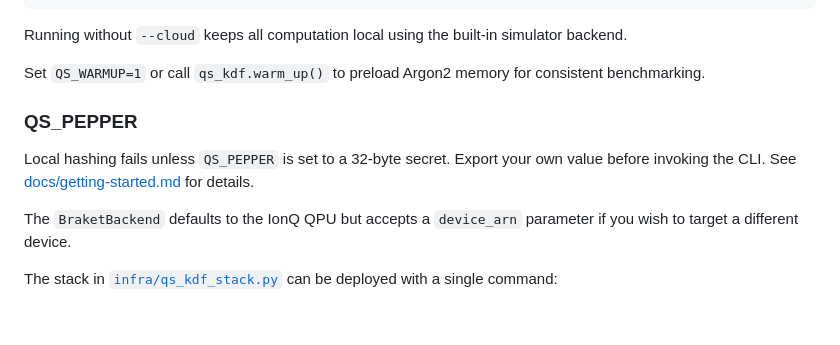
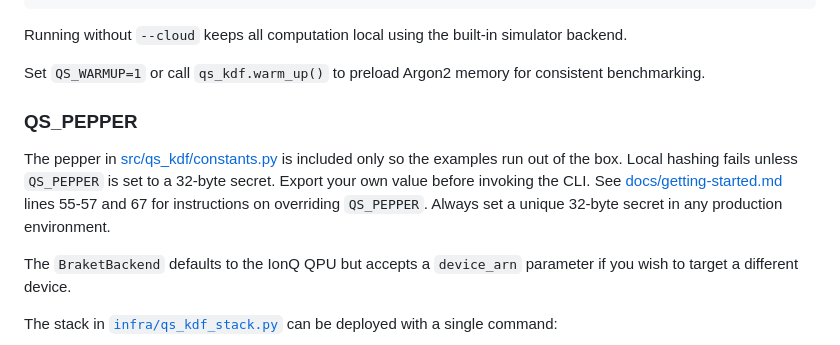
Before and after one commit to KristopherKubicki/argon2_quantum, a Markdown page: README.md, the part around the change. GitHub-like rendering; blank space fills up the shorter version.

Commit message:
🌱update: clarify example pepper usage

```diff
--- a/README.md
+++ b/README.md
@@ -47,11 +47,16 @@ simulator backend.
 Set ``QS_WARMUP=1`` or call ``qs_kdf.warm_up()`` to preload Argon2 memory
 for consistent benchmarking.
 
+
 ### QS_PEPPER
 
-Local hashing fails unless ``QS_PEPPER`` is set to a 32-byte secret. Export
-your own value before invoking the CLI. See
-[docs/getting-started.md](docs/getting-started.md) for details.
+The pepper in [src/qs_kdf/constants.py](src/qs_kdf/constants.py) is
+included only so the examples run out of the box. Local hashing fails
+unless ``QS_PEPPER`` is set to a 32-byte secret. Export your own value
+before invoking the CLI. See
+[docs/getting-started.md](docs/getting-started.md) lines 55-57 and 67 for
+instructions on overriding ``QS_PEPPER``. Always set a unique 32-byte
+secret in any production environment.
 
 The ``BraketBackend`` defaults to the IonQ QPU but accepts a ``device_arn``
 parameter if you wish to target a different device.
```
